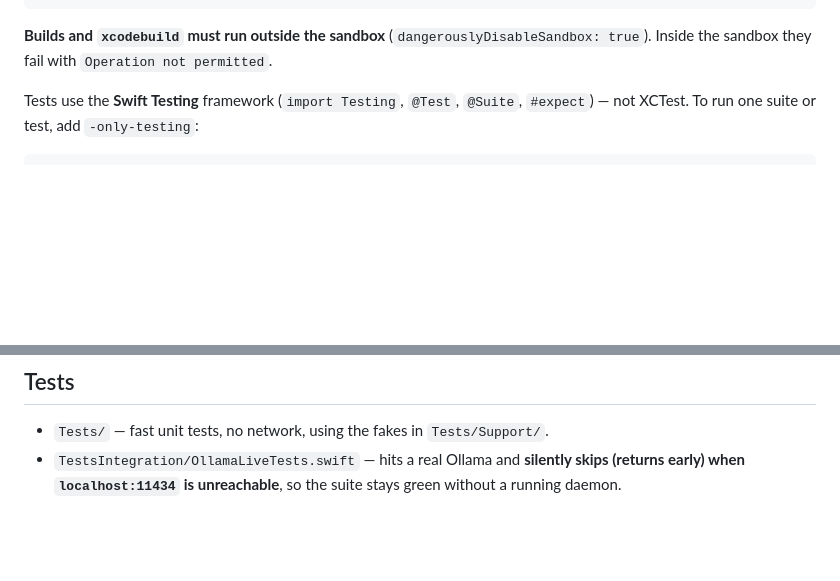
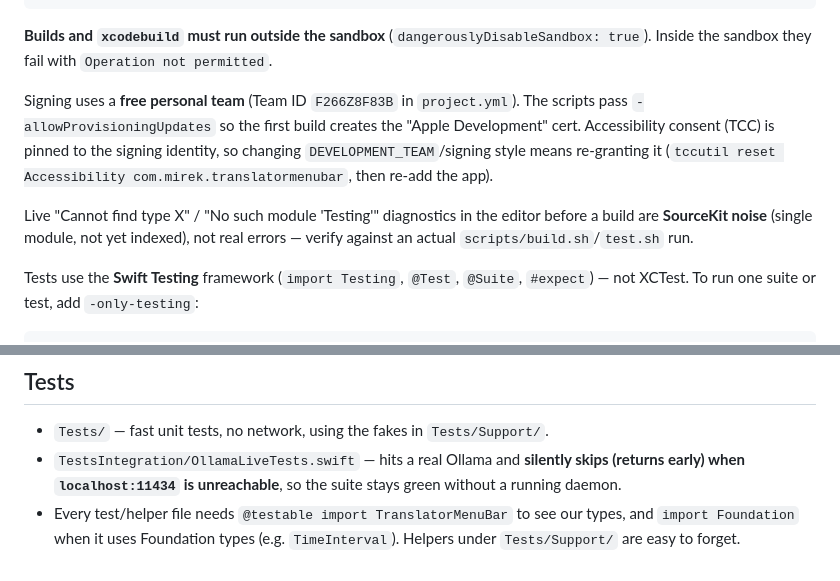
Before and after one commit to ethantiv/glosso, a Markdown page: CLAUDE.md, 2 parts joined by grey strips. GitHub-like rendering; blank space fills up the shorter version.

Commit message:
docs(CLAUDE.md): signing/TCC, SourceKit noise, test import gotchas
Co-Authored-By: Claude Opus 4.8 (1M context) <noreply@anthropic.com>

```diff
--- a/CLAUDE.md
+++ b/CLAUDE.md
@@ -26,6 +26,16 @@ scripts/test.sh     # xcodebuild test → .build/TestResults.xcresult
 
 **Builds and `xcodebuild` must run outside the sandbox** (`dangerouslyDisableSandbox: true`).
 Inside the sandbox they fail with `Operation not permitted`.
+
+Signing uses a **free personal team** (Team ID `F266Z8F83B` in `project.yml`).
+The scripts pass `-allowProvisioningUpdates` so the first build creates the
+"Apple Development" cert. Accessibility consent (TCC) is pinned to the signing
+identity, so changing `DEVELOPMENT_TEAM`/signing style means re-granting it
+(`tccutil reset Accessibility com.mirek.translatormenubar`, then re-add the app).
+
+Live "Cannot find type X" / "No such module 'Testing'" diagnostics in the
+editor before a build are **SourceKit noise** (single module, not yet indexed),
+not real errors — verify against an actual `scripts/build.sh`/`test.sh` run.
 
 Tests use the **Swift Testing** framework (`import Testing`, `@Test`, `@Suite`,
 `#expect`) — not XCTest. To run one suite or test, add `-only-testing`:
@@ -100,3 +110,6 @@ callbacks).
 - `TestsIntegration/OllamaLiveTests.swift` — hits a real Ollama and **silently
   skips (returns early) when `localhost:11434` is unreachable**, so the suite
   stays green without a running daemon.
+- Every test/helper file needs `@testable import TranslatorMenuBar` to see our
+  types, and `import Foundation` when it uses Foundation types (e.g. `TimeInterval`).
+  Helpers under `Tests/Support/` are easy to forget.
```
